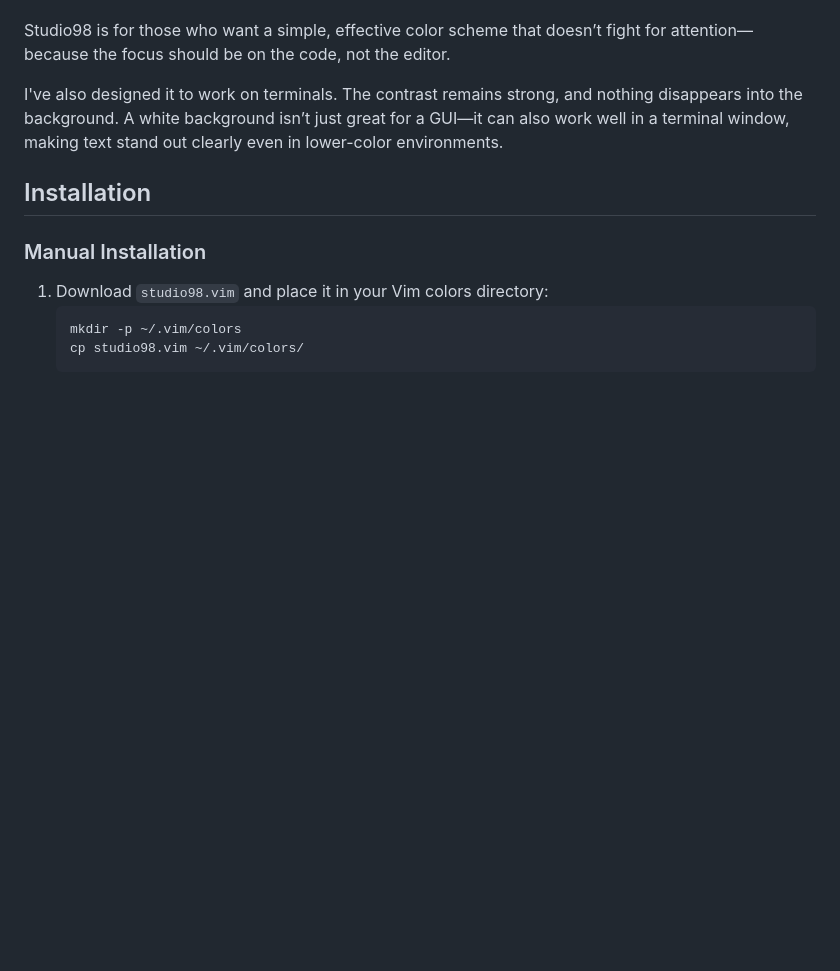
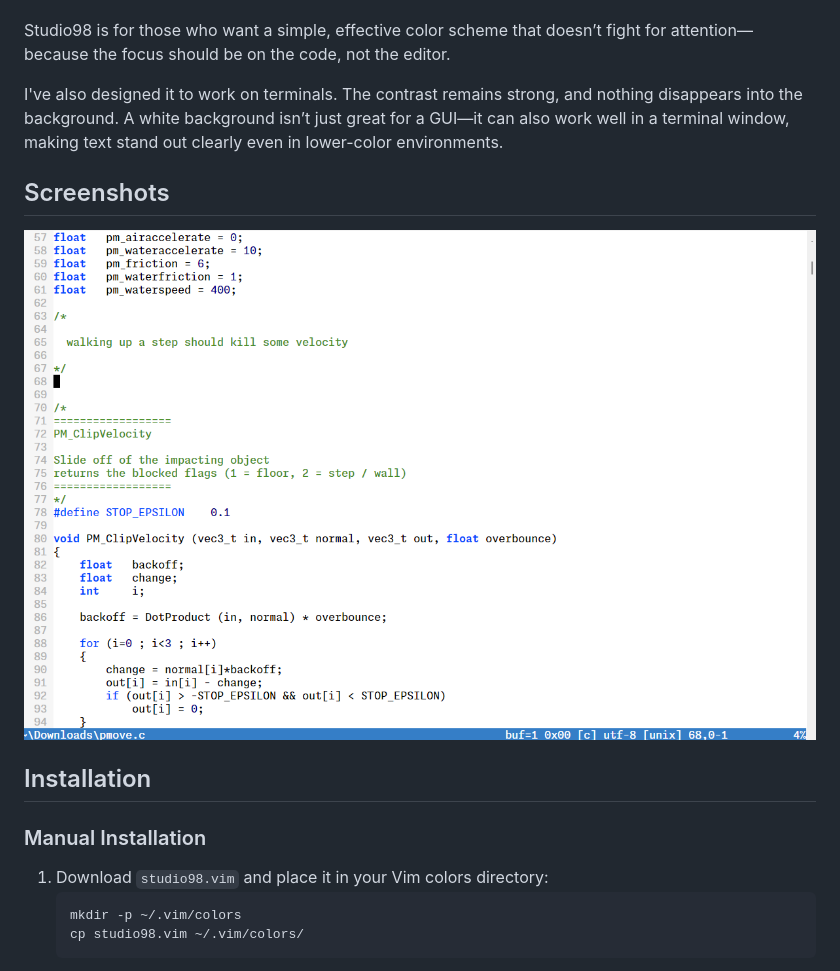
Before and after one commit to jnz/studio98, a Markdown page: README.md, the part around one of its changes. GitHub-like rendering; pictures changed too: img/screenshot01.png (added); blank space fills up the shorter version.

Commit message:
Screenshot added

```diff
--- a/README.md
+++ b/README.md
@@ -9,6 +9,10 @@ If you learned programming like me in the ’90s, these colors will feel familia
 Studio98 is for those who want a simple, effective color scheme that doesn’t fight for attention—because the focus should be on the code, not the editor.
 
 I've also designed it to work on terminals. The contrast remains strong, and nothing disappears into the background. A white background isn’t just great for a GUI—it can also work well in a terminal window, making text stand out clearly even in lower-color environments.
+
+## Screenshots
+
+![screenshot01](img/screenshot01.png)
 
 ## Installation
 
```
Also changed, not shown: other parts of README.md (+1 -1 lines).
